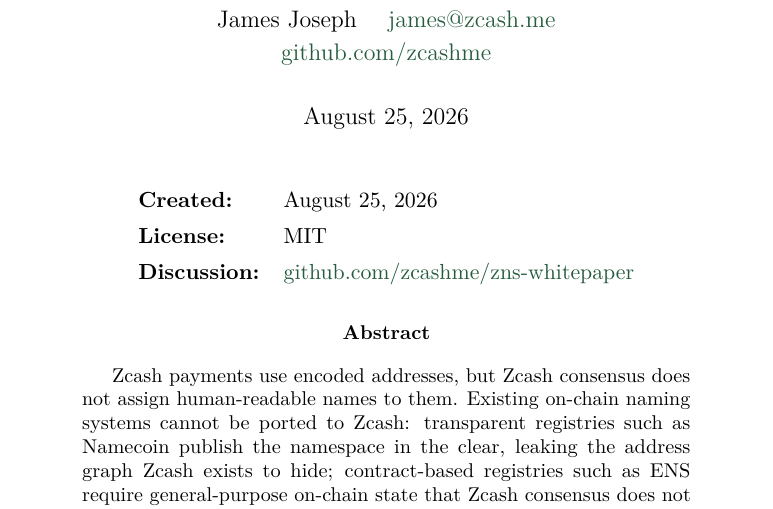
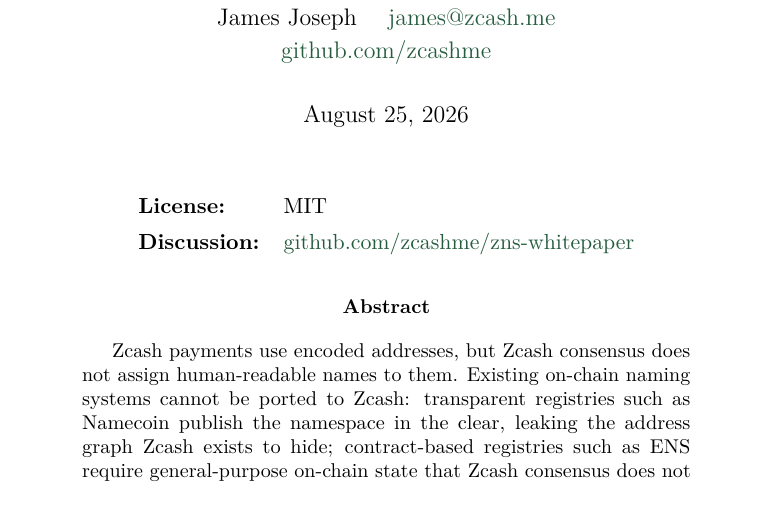
Before and after one commit to zcashme/zns-whitepaper, a LaTeX paper (main.tex): part of page 1 of 21, cut so that both start at the same text. Compiled offline with pdfLaTeX.

Commit message:
Remove redundant Created field (date already shown in \maketitle)

```diff
--- a/main.tex
+++ b/main.tex
@@ -58,7 +58,6 @@
 
 \begin{center}
 \begin{tabular}{@{}ll@{}}
-\textbf{Created:} & \today \\[0.2em]
 \textbf{License:} & MIT \\[0.2em]
 \textbf{Discussion:} & \href{https://github.com/zcashme/zns-whitepaper}{github.com/zcashme/zns-whitepaper}
 \end{tabular}
```
Also changed, not shown: main.pdf.
